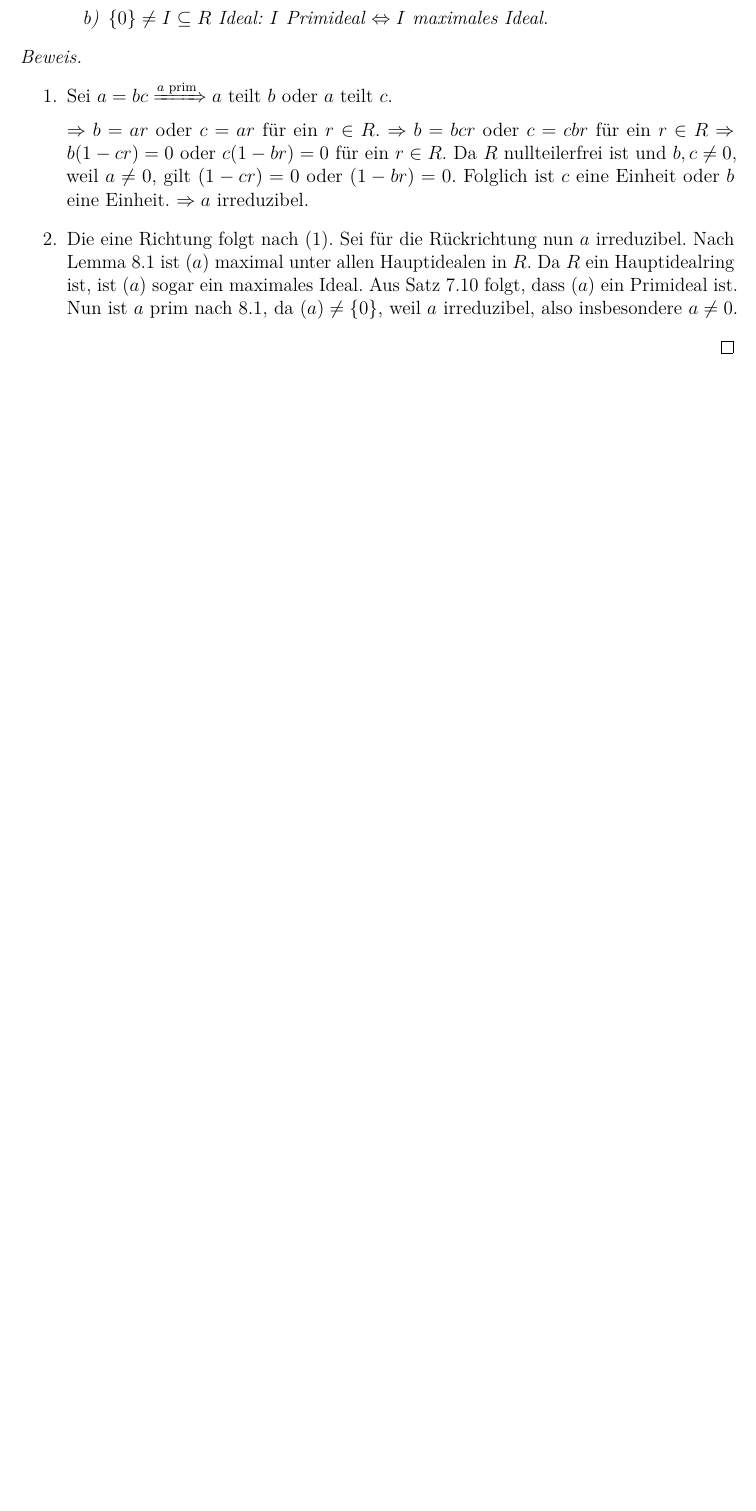
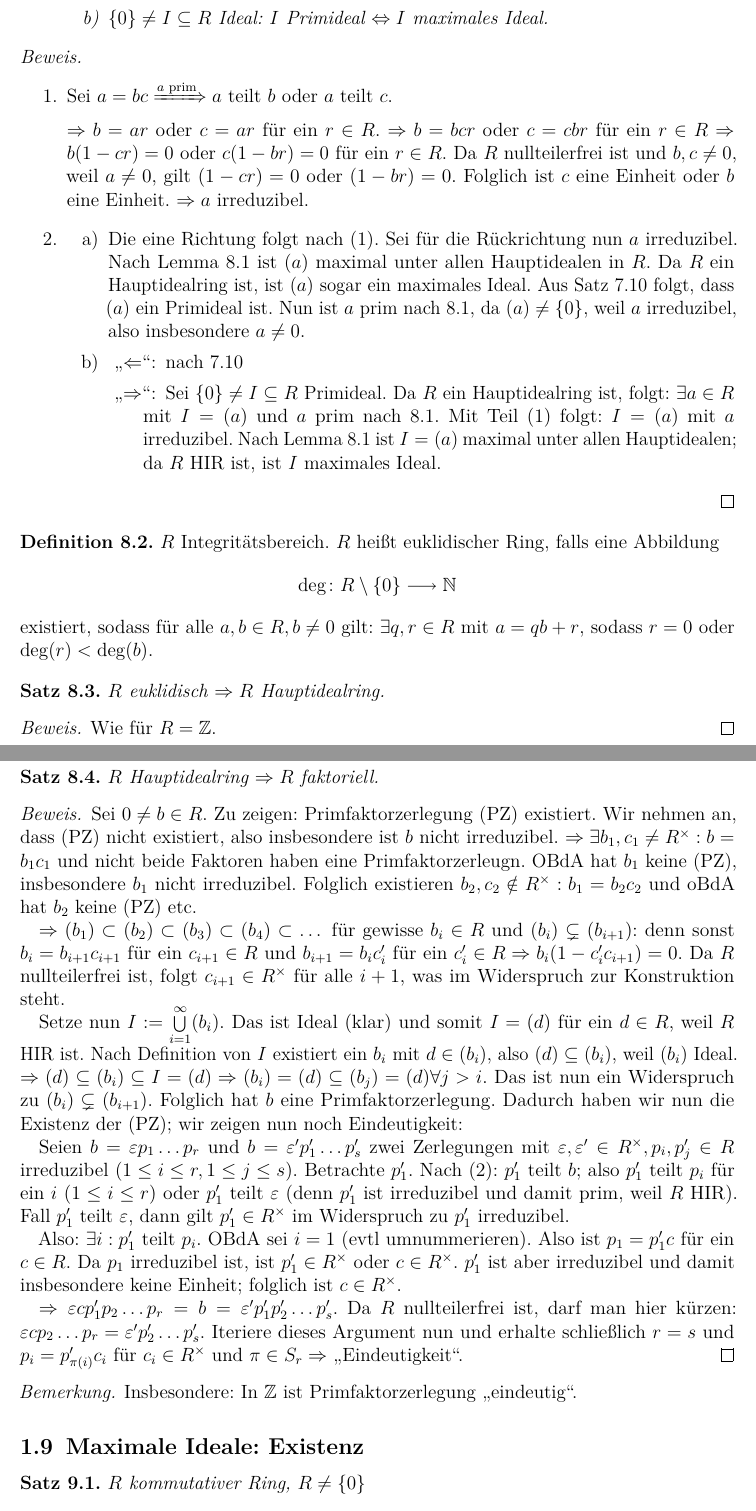
Before and after one commit to lkempf/AlgebraStroppel, a LaTeX document (einfalg.tex): part of page 40 of 40 before the commit and two parts of pages 40 and 41 of 41 after it, the two joined at a grey line, cut so that both start at the same text, the shorter picture padded with empty space. Compiled offline with pdfLaTeX.

Commit message:
zweite hälfte der vorlesung vom 13.11. hinzugefügt

```diff
--- a/einfalg.tex
+++ b/einfalg.tex
@@ -1798,14 +1798,54 @@ Ab jetzt sind alle Ringe kommutativ.
 
 		$\Rightarrow b = ar$ oder $c = ar$ für ein $r\in R$.  $\Rightarrow b = bcr$ oder $c = cbr$ für ein $r\in R\Rightarrow b(1-cr) = 0$ oder $c(1-br) =0$ für ein $r\in R$. Da $R$ nullteilerfrei ist und $b,c\neq 0$, weil $a\neq 0$, gilt $(1-cr )=0$ oder $(1-br) = 0$. Folglich ist $c$ eine Einheit oder $b$ eine Einheit. $\Rightarrow a$ irreduzibel.
 
-		\item Die eine Richtung folgt nach (1). Sei für die Rückrichtung nun $a$ irreduzibel. Nach Lemma 8.1 ist $(a)$ maximal unter allen Hauptidealen in $R$. Da $R$ ein Hauptidealring ist, ist $(a)$ sogar ein maximales Ideal. Aus Satz 7.10 folgt, dass $(a)$ ein Primideal ist. Nun ist $a$ prim nach 8.1, da $(a)\neq\{0\}$, weil $a$ irreduzibel, also insbesondere $a\neq 0$.
-	\end{enumerate}
-\end{proof}
-
-
-
-
-
-
-
-
+		\item \begin{enumerate}
+			\item Die eine Richtung folgt nach (1). Sei für die Rückrichtung nun $a$ irreduzibel. Nach Lemma 8.1 ist $(a)$ maximal unter allen Hauptidealen in $R$. Da $R$ ein Hauptidealring ist, ist $(a)$ sogar ein maximales Ideal. Aus Satz 7.10 folgt, dass $(a)$ ein Primideal ist. Nun ist $a$ prim nach 8.1, da $(a)\neq\{0\}$, weil $a$ irreduzibel, also insbesondere $a\neq 0$.
+
+			\item \begin{description}
+					\item[\glqq$\Leftarrow$\grqq:] nach 7.10
+					\item[\glqq$\Rightarrow$\grqq:] Sei $\{0\}\neq I\subseteq R$ Primideal. Da $R$ ein Hauptidealring ist, folgt: $\exists a\in R$ mit $I = (a)$ und $a$ prim nach 8.1. Mit Teil (1) folgt: $I = (a)$ mit $a$ irreduzibel. Nach Lemma 8.1 ist $I = (a) $ maximal unter allen Hauptidealen; da $R$ HIR ist, ist $I$ maximales Ideal.
+					\end{description}
+			\end{enumerate}
+	\end{enumerate}
+\end{proof}
+
+\begin{defi} $R$ Integritätsbereich. $R$ heißt euklidischer Ring, falls eine Abbildung
+	$$\deg \colon R\setminus\{0\} \longto \IN$$
+	existiert, sodass für alle $a,b\in R, b\neq 0$ gilt: $\exists q, r\in R$ mit $a = qb+r$, sodass $r = 0$ oder $\deg(r)<\deg(b)$.
+\end{defi}
+
+\begin{satz}
+	$R$ euklidisch $\Rightarrow R$ Hauptidealring.
+\end{satz}
+\begin{proof}
+	Wie für $R = \IZ$.
+\end{proof}
+
+\begin{satz}
+	$R$ Hauptidealring $\Rightarrow R$ faktoriell.
+\end{satz}
+
+\begin{proof} Sei $0\neq b\in R$. Zu zeigen: Primfaktorzerlegung (PZ) existiert. Wir nehmen an, dass (PZ) nicht existiert, also insbesondere ist $b$ nicht irreduzibel.
+$\Rightarrow \exists b_1,c_1\neq R^{\times}: b = b_1c_1$ und nicht beide Faktoren haben eine Primfaktorzerleugn. OBdA hat $b_1$ keine (PZ), insbesondere $b_1$ nicht irreduzibel. Folglich existieren $b_2,c_2\notin R^{\times}: b_1 = b_2c_2$ und oBdA hat $b_2$ keine (PZ) etc.
+
+$\Rightarrow (b_1)\subset (b_2)\subset (b_3)\subset (b_4)\subset \dots$ für gewisse $b_i\in R$ und $(b_i)\subsetneq (b_{i+1})$: denn sonst $b_i = b_{i+1}c_{i+1}$ für ein $c_{i+1}\in R$ und $b_{i+1} = b_ic_i'$ für ein $c_i'\in R \Rightarrow b_i(1-c_i'c_{i+1}) = 0$. Da $R$ nullteilerfrei ist, folgt $c_{i+1}\in R^{\times}$ für alle $i+1$, was im Widerspruch zur Konstruktion steht.
+
+Setze nun $I : = \bigcup\limits_{i = 1}^{\infty}(b_i)$. Das ist Ideal (klar) und somit $I = (d)$ für ein $d\in R$, weil $R$ HIR ist. Nach Definition von $I$ existiert ein $b_i$ mit $d\in (b_i)$, also $(d)\subseteq (b_i)$, weil $(b_i)$ Ideal. $\Rightarrow (d) \subseteq (b_i)\subseteq I = (d)\Rightarrow (b_i) = (d)\subseteq (b_j) = (d) \forall j>i$. Das ist nun ein Widerspruch zu $(b_i) \subsetneq (b_{i+1})$. Folglich hat $b$ eine Primfaktorzerlegung. Dadurch haben wir nun die Existenz der (PZ); wir zeigen nun noch Eindeutigkeit:
+
+Seien $b = \epsilon p_1\dots p_r$ und $b = \epsilon'p_1'\dots p_s'$ zwei Zerlegungen mit $\epsilon, \epsilon'\in R^{\times}, p_i, p_j'\in R$ irreduzibel ($1\leq i\leq r, 1\leq j\leq s$). Betrachte $p_1'$. Nach (2): $p_1'$ teilt $b$; also $p_1'$ teilt $p_i$ für ein $i$ ($1\leq i\leq r$) oder $p_1'$ teilt $\epsilon$ (denn $p_1'$ ist irreduzibel und damit prim, weil $R$ HIR). Fall $p_1'$ teilt $\epsilon$, dann gilt $p_1'\in R^{\times}$ im Widerspruch zu $p_1'$ irreduzibel.
+
+Also: $\exists i: p_1'$ teilt $p_i$. OBdA sei $i = 1$ (evtl umnummerieren). Also ist $p_1 = p_1'c$ für ein $c\in R$. Da $p_1$ irreduzibel ist, ist $p_1'\in R^{\times}$ oder $c\in R^{\times}$. $p_1'$ ist aber irreduzibel und damit insbesondere keine Einheit; folglich ist $c\in R^{\times}$.
+
+$\Rightarrow \epsilon cp_1'p_2\dots p_r = b = \epsilon 'p_1'p_2'\dots p_s'$. Da $R$ nullteilerfrei ist, darf man hier kürzen: $\epsilon c p_2\dots p_r = \epsilon 'p_2'\dots p_s'$. Iteriere dieses Argument nun und erhalte schließlich $r = s$ und $p_i = p_{\pi(i)}'c_i$ für $c_i\in R^{\times}$ und $\pi\in S_r\Rightarrow$ \glqq Eindeutigkeit\grqq.
+\end{proof}
+
+\begin{bem}
+	Insbesondere: In $\IZ$ ist Primfaktorzerlegung \glqq eindeutig\grqq.
+\end{bem}
+
+\subsection{Maximale Ideale: Existenz}
+\begin{satz}
+	$R$ kommutativer Ring, %whyever, sind Ringe nicht sowieso schon kommutativ?
+	$R \neq \{0\}$
+	\begin{enumerate}
+		\item $R$ besitzt maximale Ideale (und damit auch Primideale nach 7.10)
```
Also changed, not shown: einfalg.tex (6 more changed lines).
